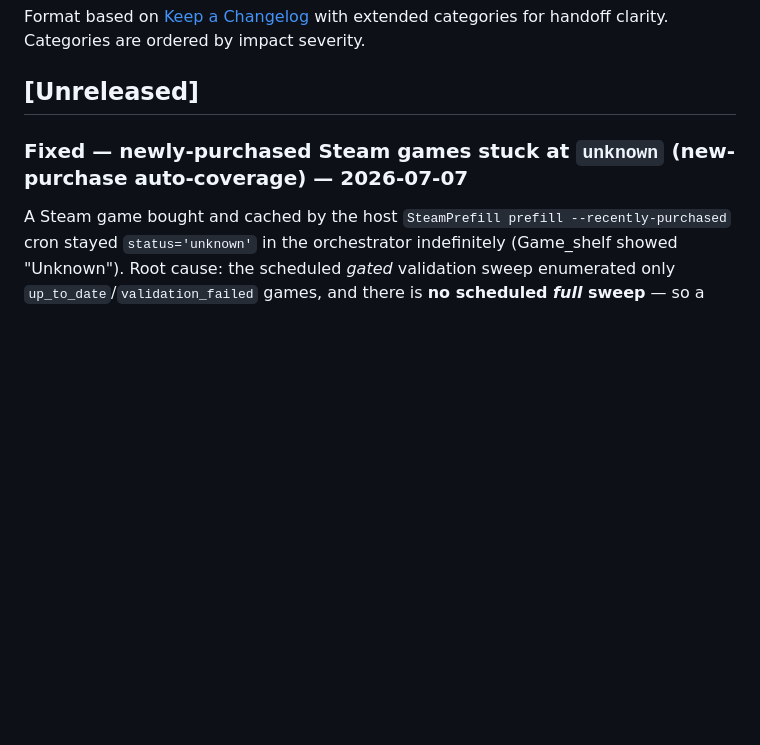
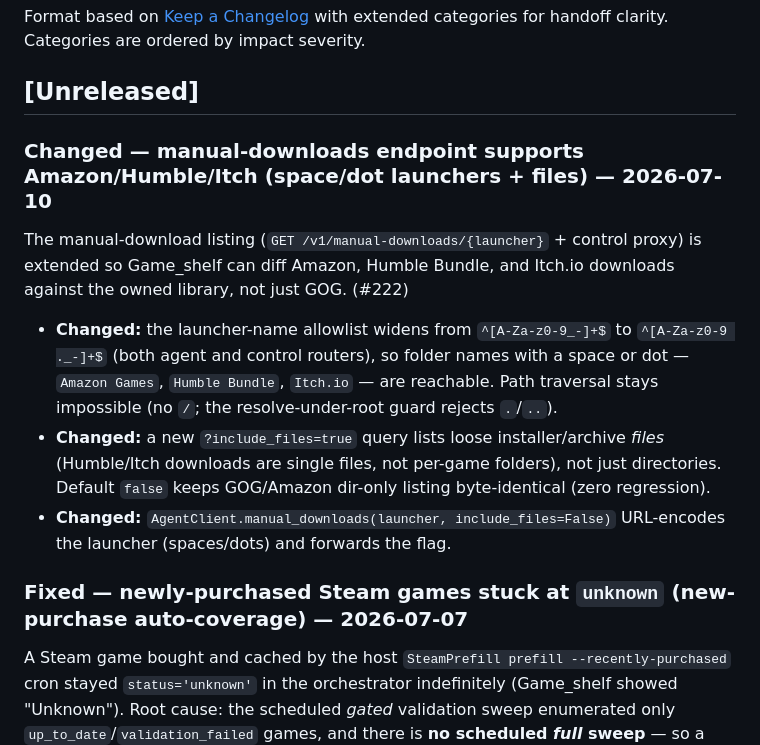
Before and after one commit to kraulerson/lancache-orchestrator, a Markdown page: CHANGELOG.md, the part around the change. GitHub-like rendering; blank space fills up the shorter version.

Commit message:
docs(#222): CHANGELOG — manual-downloads space/dot launchers + include_files
Co-Authored-By: Claude Opus 4.8 <noreply@anthropic.com>

```diff
--- a/CHANGELOG.md
+++ b/CHANGELOG.md
@@ -18,6 +18,14 @@ for handoff clarity. Categories are ordered by impact severity.
 -->
 
 ## [Unreleased]
+
+### Changed — manual-downloads endpoint supports Amazon/Humble/Itch (space/dot launchers + files) — 2026-07-10
+
+The manual-download listing (`GET /v1/manual-downloads/{launcher}` + control proxy) is extended so Game_shelf can diff Amazon, Humble Bundle, and Itch.io downloads against the owned library, not just GOG. (#222)
+
+- **Changed:** the launcher-name allowlist widens from `^[A-Za-z0-9_-]+$` to `^[A-Za-z0-9 ._-]+$` (both agent and control routers), so folder names with a space or dot — `Amazon Games`, `Humble Bundle`, `Itch.io` — are reachable. Path traversal stays impossible (no `/`; the resolve-under-root guard rejects `.`/`..`).
+- **Changed:** a new `?include_files=true` query lists loose installer/archive *files* (Humble/Itch downloads are single files, not per-game folders), not just directories. Default `false` keeps GOG/Amazon dir-only listing byte-identical (zero regression).
+- **Changed:** `AgentClient.manual_downloads(launcher, include_files=False)` URL-encodes the launcher (spaces/dots) and forwards the flag.
 
 ### Fixed — newly-purchased Steam games stuck at `unknown` (new-purchase auto-coverage) — 2026-07-07
 
```
